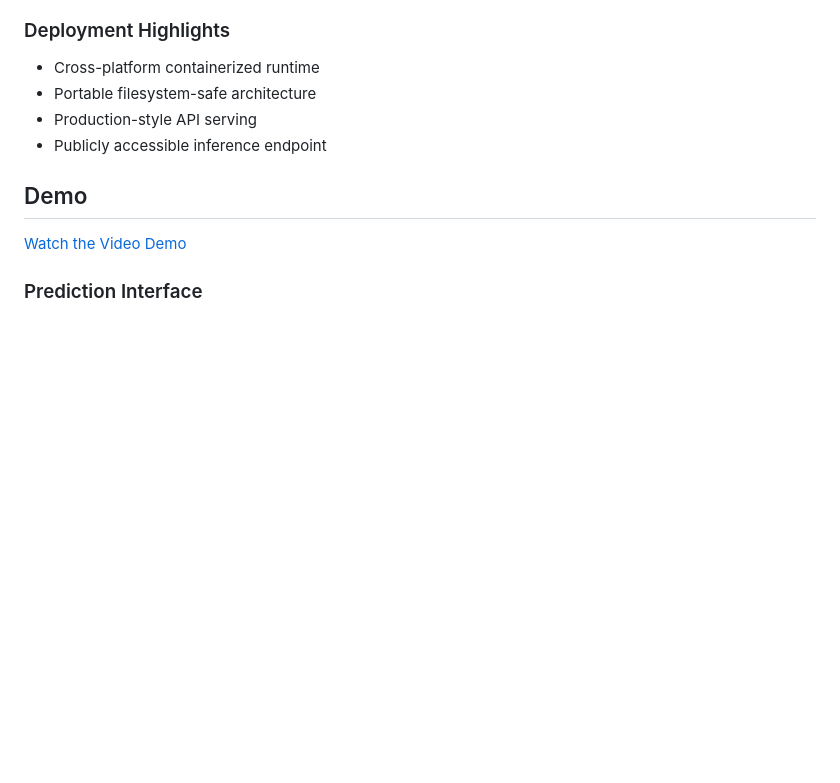
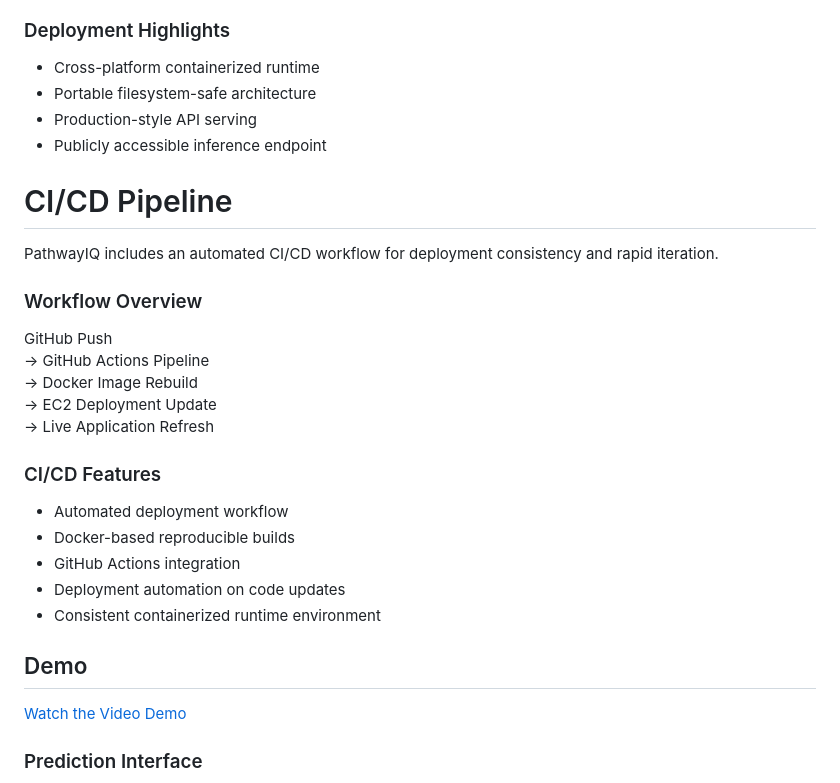
Before and after one commit to Himanshu-2678/pathwayIQ, a Markdown page: README.md, the part around the change. Rendered like a GitHub page; blank space fills up the shorter version.

Commit message:
Add CI/CD Pipeline section to README
Added CI/CD Pipeline section with workflow overview and features.

```diff
--- a/README.md
+++ b/README.md
@@ -77,6 +77,27 @@ PathwayIQ is deployed as a containerized FastAPI application on AWS EC2.
 - Portable filesystem-safe architecture
 - Production-style API serving
 - Publicly accessible inference endpoint
+
+
+# CI/CD Pipeline
+
+PathwayIQ includes an automated CI/CD workflow for deployment consistency and rapid iteration.
+
+### Workflow Overview
+
+GitHub Push
+→ GitHub Actions Pipeline
+→ Docker Image Rebuild
+→ EC2 Deployment Update
+→ Live Application Refresh
+
+### CI/CD Features
+
+- Automated deployment workflow
+- Docker-based reproducible builds
+- GitHub Actions integration
+- Deployment automation on code updates
+- Consistent containerized runtime environment
 
 
 
```
